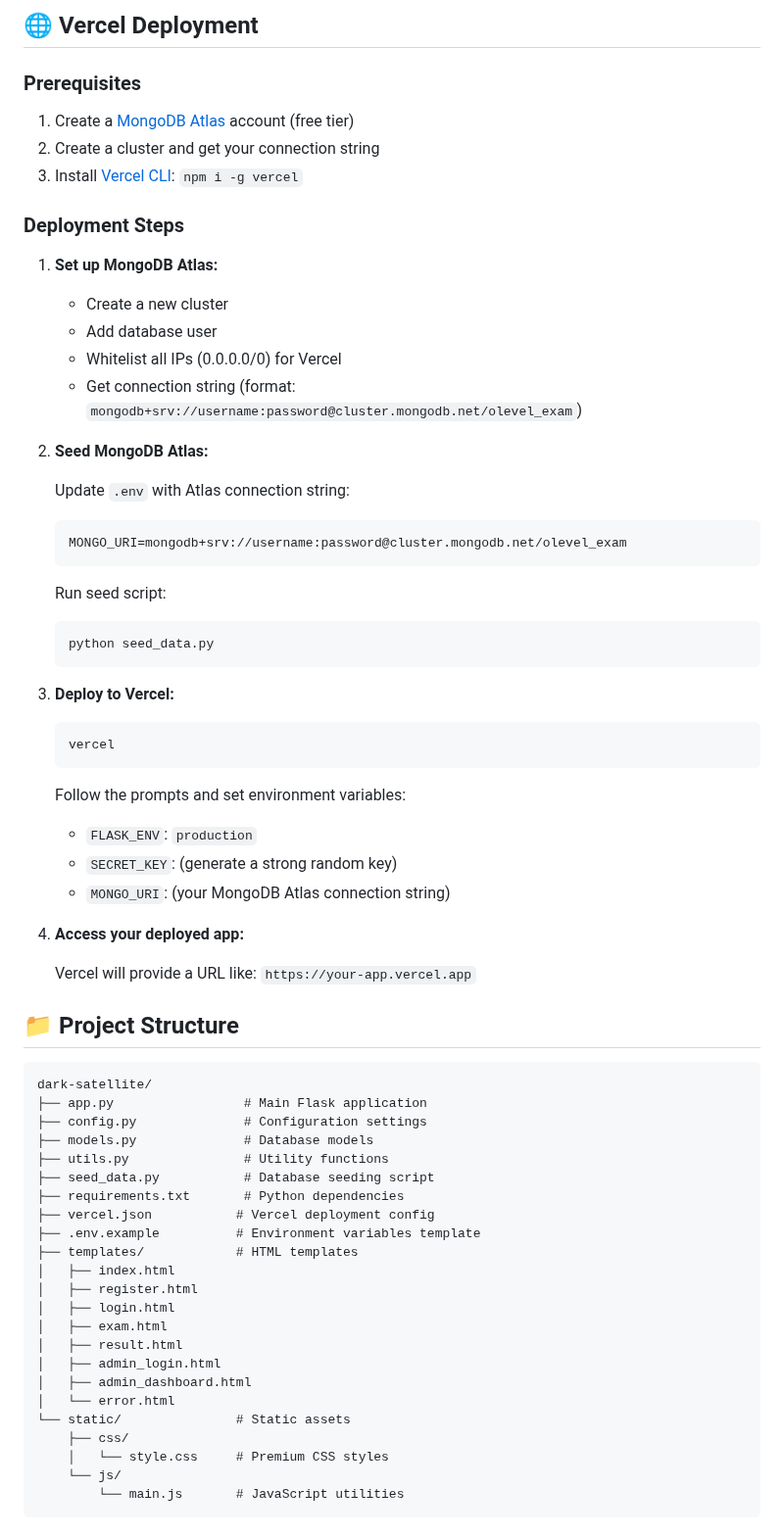
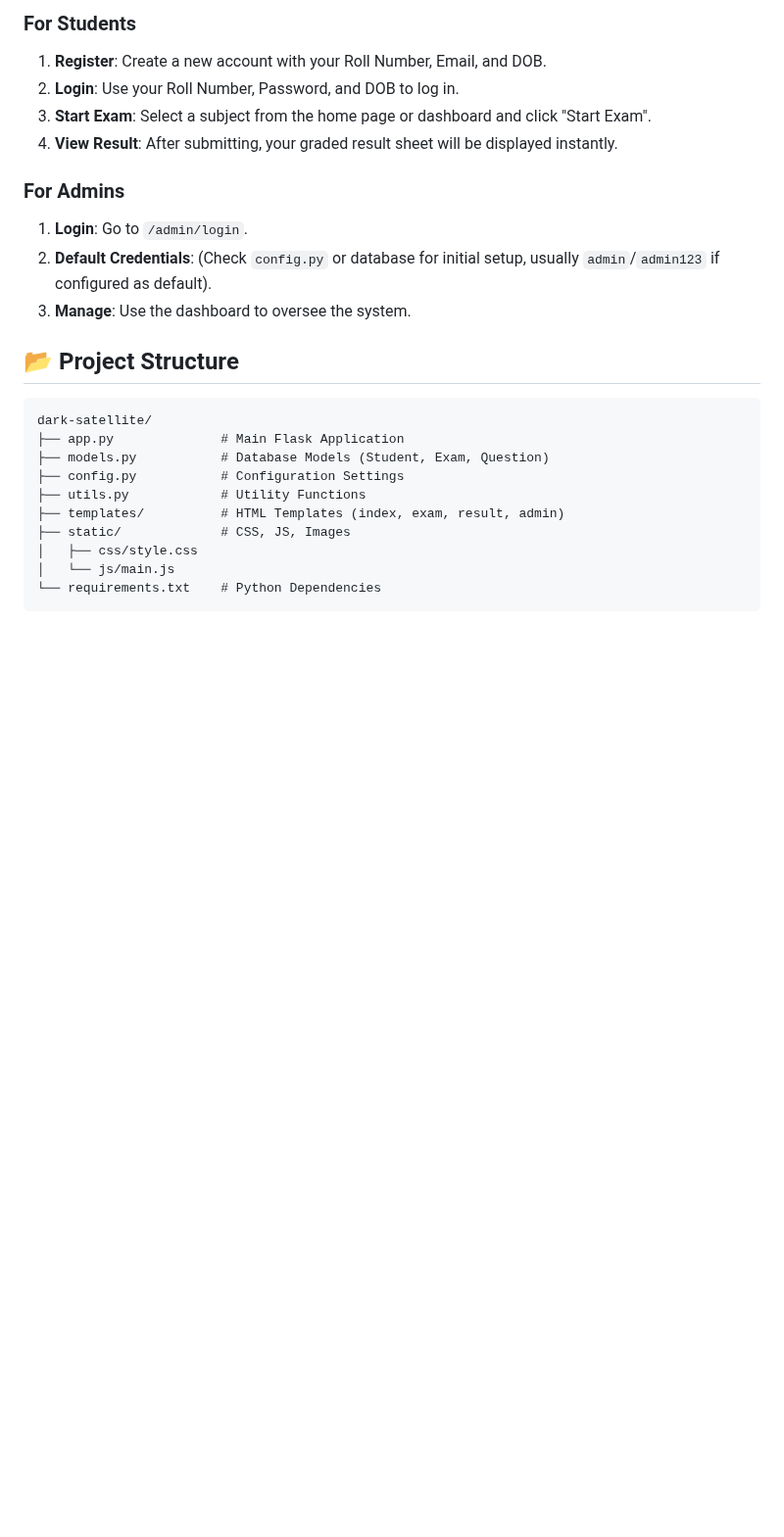
Before and after one commit to TELLYHUBCLOUD/dark-satellite, a Markdown page: README.md, the part around one of its changes. Shown at 98% size. Drawn GitHub-style; blank space fills up the shorter version.

````diff
--- a/README.md
+++ b/README.md
@@ -77,72 +71,26 @@ The application will be available at: `http://localhost:5000`
 
-## 🌐 Vercel Deployment
+### For Students
+1.  **Register**: Create a new account with your Roll Number, Email, and DOB.
+2.  **Login**: Use your Roll Number, Password, and DOB to log in.
+3.  **Start Exam**: Select a subject from the home page or dashboard and click "Start Exam".
+4.  **View Result**: After submitting, your graded result sheet will be displayed instantly.
 
-### Prerequisites
+### For Admins
+1.  **Login**: Go to `/admin/login`.
+2.  **Default Credentials**: (Check `config.py` or database for initial setup, usually `admin`/`admin123` if configured as default).
+3.  **Manage**: Use the dashboard to oversee the system.
 
-1. Create a [MongoDB Atlas](https://www.mongodb.com/cloud/atlas/register) account (free tier)
-2. Create a cluster and get your connection string
-3. Install [Vercel CLI](https://vercel.com/download): `npm i -g vercel`
-
-### Deployment Steps
-
-1. **Set up MongoDB Atlas:**
-   - Create a new cluster
-   - Add database user
-   - Whitelist all IPs (0.0.0.0/0) for Vercel
-   - Get connection string (format: `mongodb+srv://username:password@cluster.mongodb.net/olevel_exam`)
-
-2. **Seed MongoDB Atlas:**
-
-   Update `.env` with Atlas connection string:
-   ```env
-   MONGO_URI=mongodb+srv://username:password@cluster.mongodb.net/olevel_exam
-   ```
-
-   Run seed script:
-   ```bash
-   python seed_data.py
-   ```
-
-3. **Deploy to Vercel:**
-
-   ```bash
-   vercel
-   ```
-
-   Follow the prompts and set environment variables:
-   - `FLASK_ENV`: `production`
-   - `SECRET_KEY`: (generate a strong random key)
-   - `MONGO_URI`: (your MongoDB Atlas connection string)
-
-4. **Access your deployed app:**
-
-   Vercel will provide a URL like: `https://your-app.vercel.app`
-
-## 📁 Project Structure
-
+## 📂 Project Structure
 ```
 dark-satellite/
-├── app.py                 # Main Flask application
-├── config.py              # Configuration settings
-├── models.py              # Database models
-├── utils.py               # Utility functions
-├── seed_data.py           # Database seeding script
-├── requirements.txt       # Python dependencies
-├── vercel.json           # Vercel deployment config
-├── .env.example          # Environment variables template
-├── templates/            # HTML templates
-│   ├── index.html
-│   ├── register.html
-│   ├── login.html
-│   ├── exam.html
-│   ├── result.html
-│   ├── admin_login.html
-│   ├── admin_dashboard.html
-│   └── error.html
-└── static/               # Static assets
-    ├── css/
-    │   └── style.css     # Premium CSS styles
-    └── js/
-        └── main.js       # JavaScript utilities
+├── app.py              # Main Flask Application
+├── models.py           # Database Models (Student, Exam, Question)
+├── config.py           # Configuration Settings
+├── utils.py            # Utility Functions
+├── templates/          # HTML Templates (index, exam, result, admin)
+├── static/             # CSS, JS, Images
+│   ├── css/style.css
+│   └── js/main.js
+└── requirements.txt    # Python Dependencies
 ```
 
````
Also changed, not shown: other parts of README.md (+45 -173 lines).
